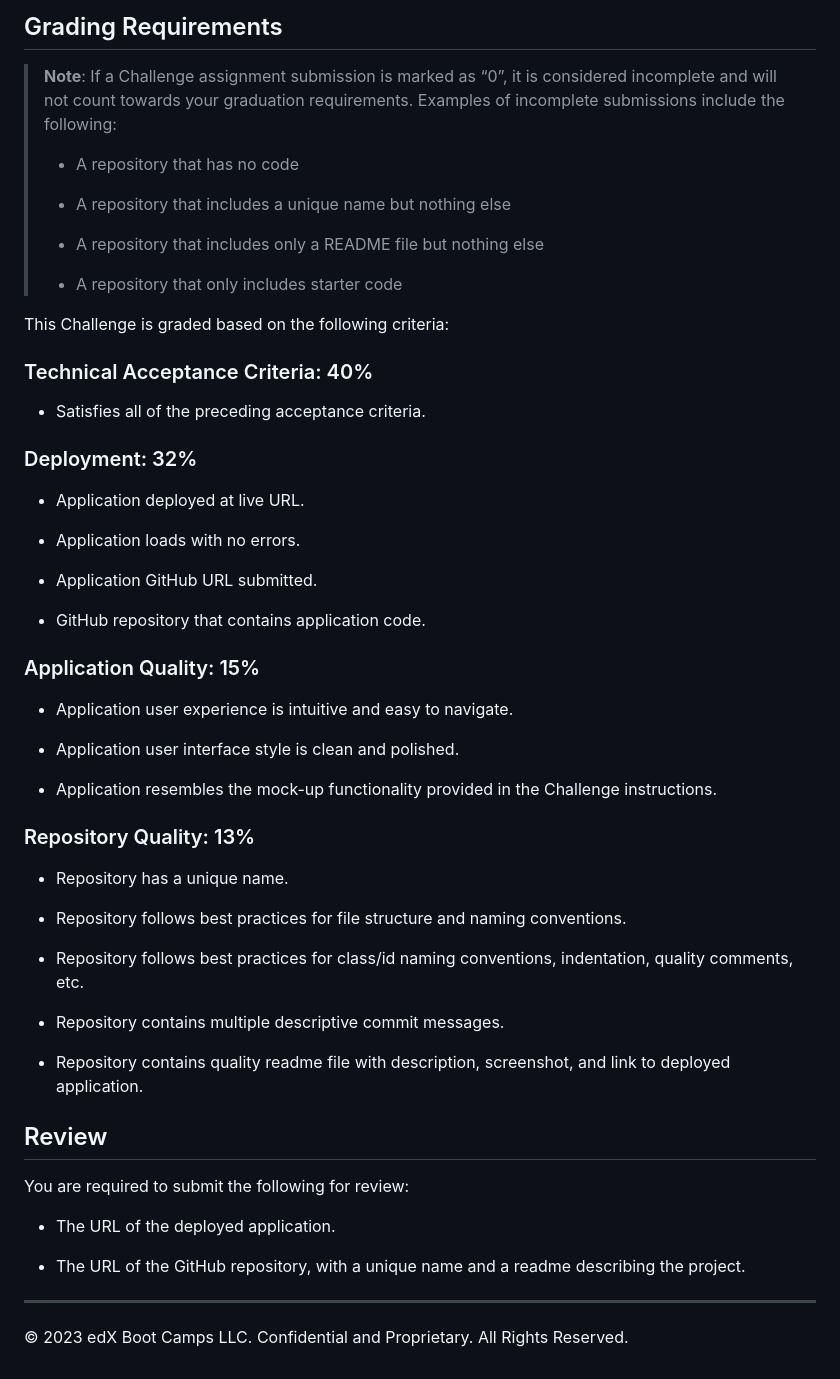
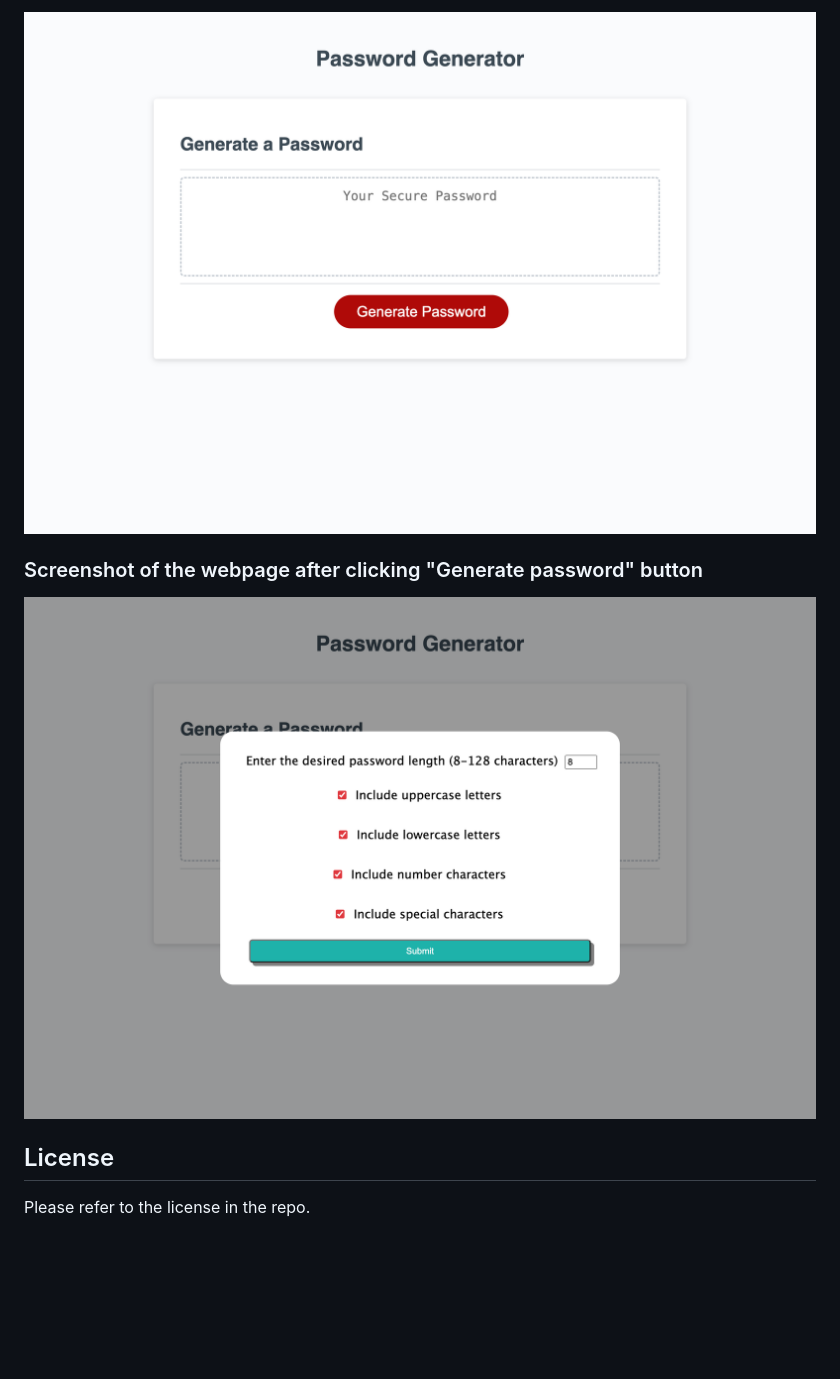
Before and after one commit to dymoy/password-generator, a Markdown page: README.md, the part around the change printed below. Rendered like a GitHub page; pictures changed too: Assets/images/password_generator_criteria.png (added), Assets/images/password_generator_main.html.png (added); blank space fills up the shorter version.

```diff
--- a/README.md
+++ b/README.md
@@ -42,59 +24,10 @@ The following image shows the web application's appearance and functionality:
 
-## Grading Requirements
+!["Screenshot of webpage on load"](./Assets/images/password_generator_main.html.png)
 
-> **Note**: If a Challenge assignment submission is marked as “0”, it is considered incomplete and will not count towards your graduation requirements. Examples of incomplete submissions include the following:
->
-> * A repository that has no code
->
-> * A repository that includes a unique name but nothing else
->
-> * A repository that includes only a README file but nothing else
->
-> * A repository that only includes starter code
+### Screenshot of the webpage after clicking "Generate password" button
 
-This Challenge is graded based on the following criteria:
+!["Screenshot of the webpage after clicking "Generate password" button "](./Assets/images/password_generator_criteria.png)
 
-### Technical Acceptance Criteria: 40%
+## License
 
-* Satisfies all of the preceding acceptance criteria.
-
-### Deployment: 32%
-
-* Application deployed at live URL.
-
-* Application loads with no errors.
-
-* Application GitHub URL submitted.
-
-* GitHub repository that contains application code.
-
-### Application Quality: 15%
-
-* Application user experience is intuitive and easy to navigate.
-
-* Application user interface style is clean and polished.
-
-* Application resembles the mock-up functionality provided in the Challenge instructions.
-
-### Repository Quality: 13%
-
-* Repository has a unique name.
-
-* Repository follows best practices for file structure and naming conventions.
-
-* Repository follows best practices for class/id naming conventions, indentation, quality comments, etc.
-
-* Repository contains multiple descriptive commit messages.
-
-* Repository contains quality readme file with description, screenshot, and link to deployed application.
-
-## Review
-
-You are required to submit the following for review:
-
-* The URL of the deployed application.
-
-* The URL of the GitHub repository, with a unique name and a readme describing the project.
-
-- - -
-© 2023 edX Boot Camps LLC. Confidential and Proprietary. All Rights Reserved.
+Please refer to the license in the repo.
```
Also changed, not shown: other parts of README.md (+13 -31 lines).
